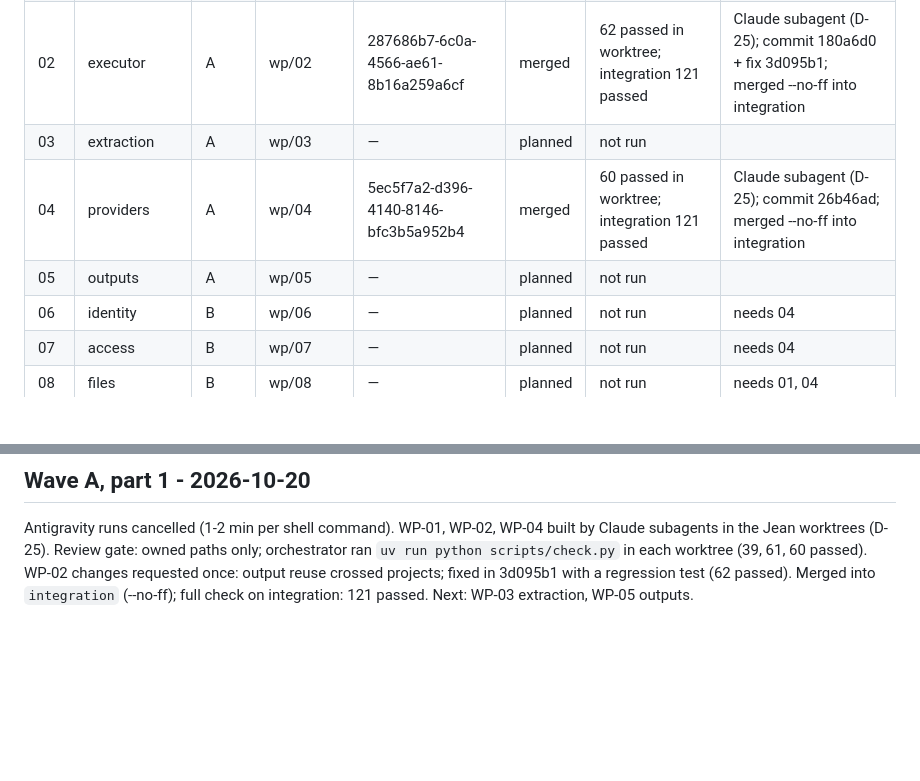
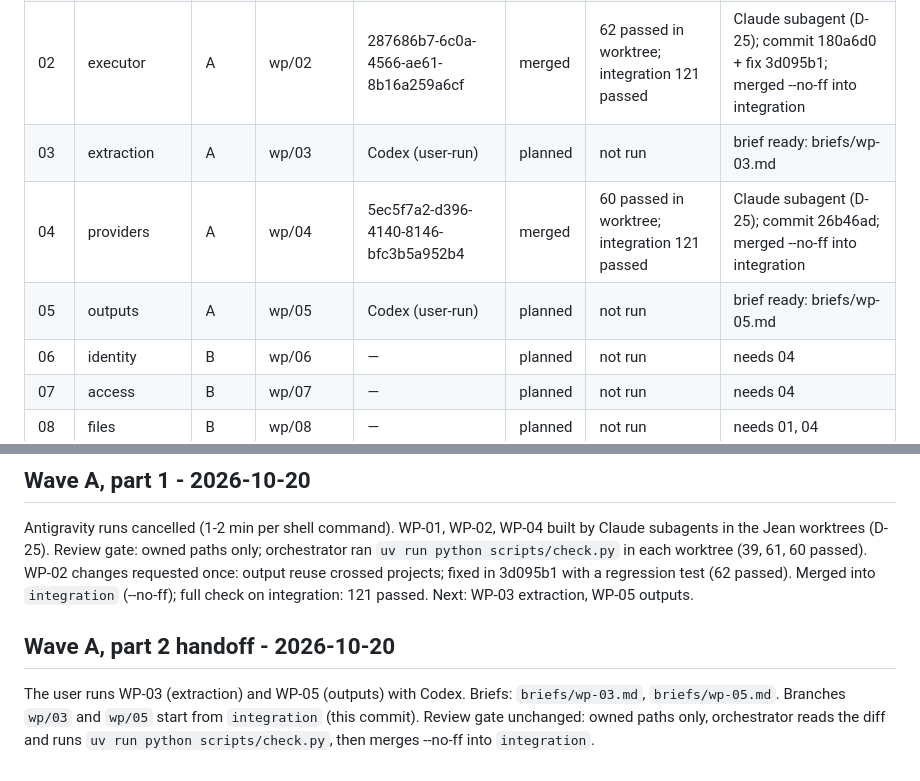
Before and after one commit to EinggrauMFW/refcollector, a Markdown page: docs/orchestration/status.md, 2 parts joined by grey strips. GitHub-like rendering; blank space fills up the shorter version.

Commit message:
docs(orchestration): briefs for WP-03 and WP-05

```diff
--- a/docs/orchestration/status.md
+++ b/docs/orchestration/status.md
@@ -7,9 +7,9 @@ States: planned, dispatched, in_review, changes_requested, merged, blocked.
 | C | Contracts freeze v1 | 1 | main | orchestrator | merged | check green: 20 passed | commit "contracts: freeze v1" |
 | 01 | storage | A | wp/01 | 252bef5f-1bb1-48b2-8a5f-d27c6ff83f27 | merged | 39 passed in worktree; integration 121 passed | Claude subagent (D-25); commit ca1094b; merged --no-ff into integration |
 | 02 | executor | A | wp/02 | 287686b7-6c0a-4566-ae61-8b16a259a6cf | merged | 62 passed in worktree; integration 121 passed | Claude subagent (D-25); commit 180a6d0 + fix 3d095b1; merged --no-ff into integration |
-| 03 | extraction | A | wp/03 | — | planned | not run | |
+| 03 | extraction | A | wp/03 | Codex (user-run) | planned | not run | brief ready: briefs/wp-03.md |
 | 04 | providers | A | wp/04 | 5ec5f7a2-d396-4140-8146-bfc3b5a952b4 | merged | 60 passed in worktree; integration 121 passed | Claude subagent (D-25); commit 26b46ad; merged --no-ff into integration |
-| 05 | outputs | A | wp/05 | — | planned | not run | |
+| 05 | outputs | A | wp/05 | Codex (user-run) | planned | not run | brief ready: briefs/wp-05.md |
 | 06 | identity | B | wp/06 | — | planned | not run | needs 04 |
 | 07 | access | B | wp/07 | — | planned | not run | needs 04 |
 | 08 | files | B | wp/08 | — | planned | not run | needs 01, 04 |
@@ -41,3 +41,9 @@ Antigravity runs cancelled (1-2 min per shell command). WP-01, WP-02, WP-04 buil
 Review gate: owned paths only; orchestrator ran `uv run python scripts/check.py` in each worktree (39, 61, 60 passed).
 WP-02 changes requested once: output reuse crossed projects; fixed in 3d095b1 with a regression test (62 passed).
 Merged into `integration` (--no-ff); full check on integration: 121 passed. Next: WP-03 extraction, WP-05 outputs.
+
+## Wave A, part 2 handoff - 2026-10-20
+
+The user runs WP-03 (extraction) and WP-05 (outputs) with Codex.
+Briefs: `briefs/wp-03.md`, `briefs/wp-05.md`. Branches `wp/03` and `wp/05` start from `integration` (this commit).
+Review gate unchanged: owned paths only, orchestrator reads the diff and runs `uv run python scripts/check.py`, then merges --no-ff into `integration`.
```
Also changed, not shown: 2 other files.
